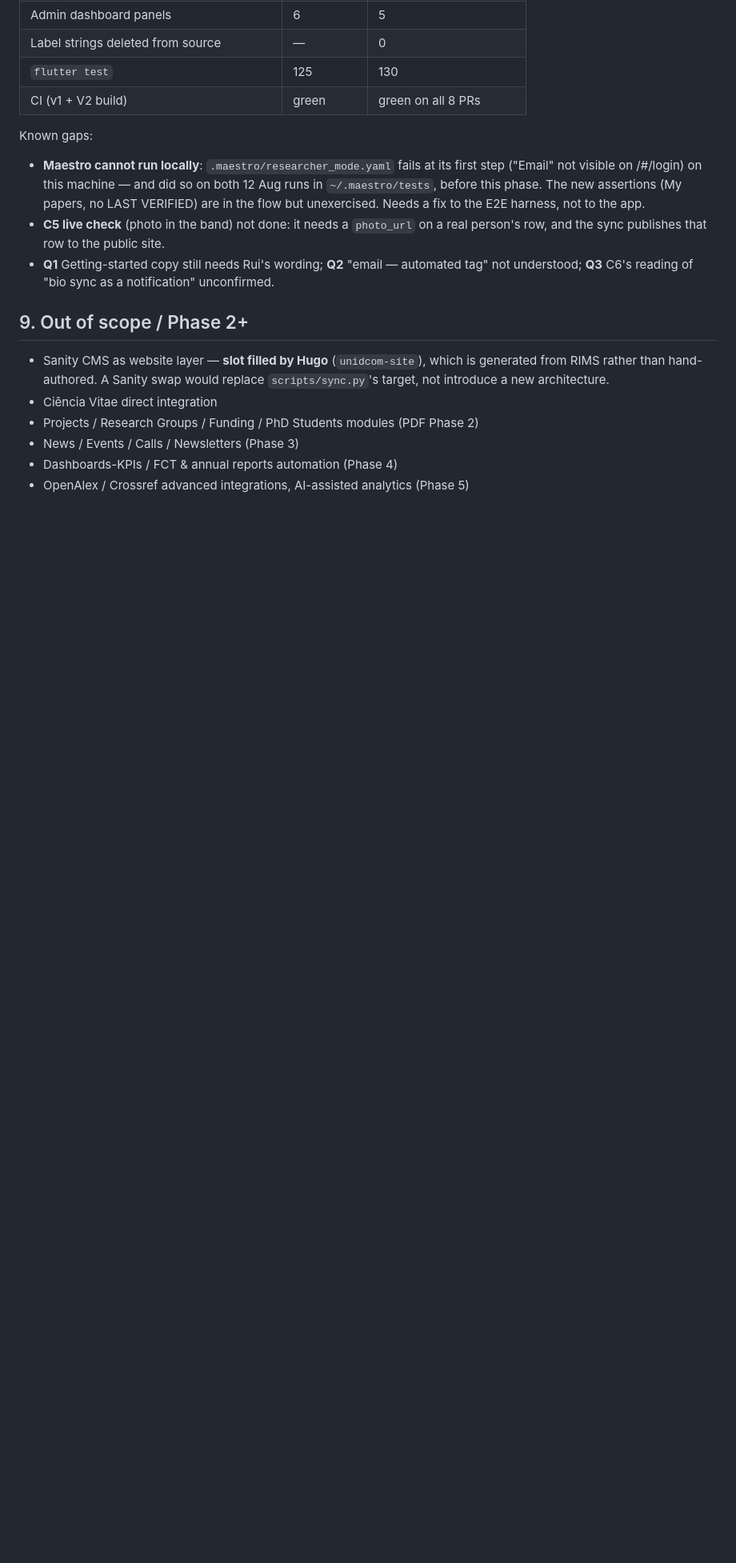
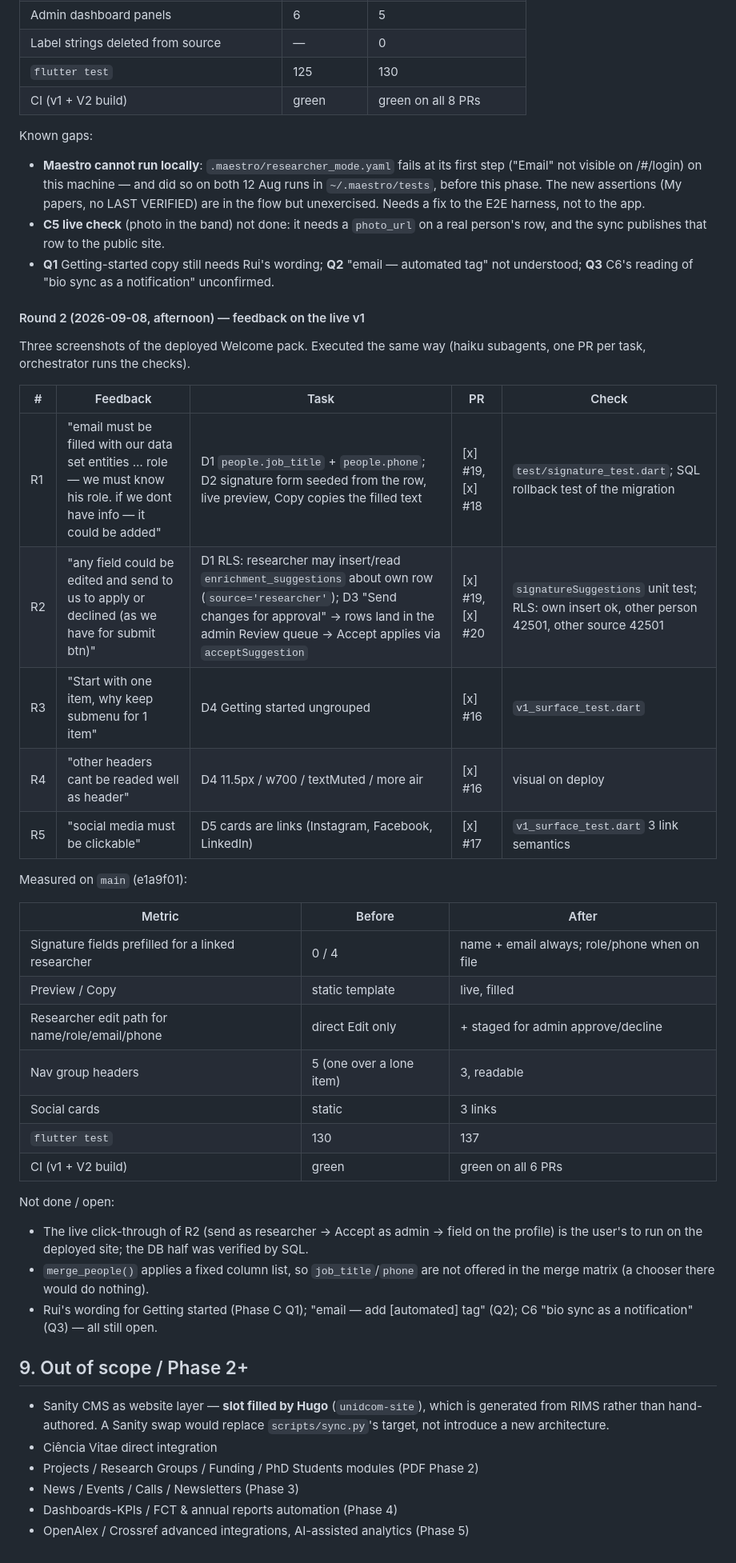
Before and after one commit to berlogabob/Unidcom-IADE, a Markdown page: PLAN.md, the part around the change. Shown at 80% size. Rendered like a GitHub page; blank space fills up the shorter version.

Commit message:
D6: record round 2 of cleaning phase 2 in PLAN.md
Co-Authored-By: Claude Fable 5.1 <noreply@anthropic.com>
Claude-Session: https://claude.ai/code/session_01CzqAkzjQa4C4c6dniNKhhg

```diff
--- a/PLAN.md
+++ b/PLAN.md
@@ -470,6 +470,40 @@ Known gaps:
   automated tag" not understood; **Q3** C6's reading of "bio sync as a
   notification" unconfirmed.
 
+#### Round 2 (2026-09-08, afternoon) — feedback on the live v1
+
+Three screenshots of the deployed Welcome pack. Executed the same way
+(haiku subagents, one PR per task, orchestrator runs the checks).
+
+| # | Feedback | Task | PR | Check |
+|---|---|---|---|---|
+| R1 | "email must be filled with our data set entities … role — we must know his role. if we dont have info — it could be added" | D1 `people.job_title` + `people.phone`; D2 signature form seeded from the row, live preview, Copy copies the filled text | [x] #19, [x] #18 | `test/signature_test.dart`; SQL rollback test of the migration |
+| R2 | "any field could be edited and send to us to apply or declined (as we have for submit btn)" | D1 RLS: researcher may insert/read `enrichment_suggestions` about own row (`source='researcher'`); D3 "Send changes for approval" → rows land in the admin Review queue → Accept applies via `acceptSuggestion` | [x] #19, [x] #20 | `signatureSuggestions` unit test; RLS: own insert ok, other person 42501, other source 42501 |
+| R3 | "Start with one item, why keep submenu for 1 item" | D4 Getting started ungrouped | [x] #16 | `v1_surface_test.dart` |
+| R4 | "other headers cant be readed well as header" | D4 11.5px / w700 / textMuted / more air | [x] #16 | visual on deploy |
+| R5 | "social media must be clickable" | D5 cards are links (Instagram, Facebook, LinkedIn) | [x] #17 | `v1_surface_test.dart` 3 link semantics |
+
+Measured on `main` (e1a9f01):
+
+| Metric | Before | After |
+|---|---|---|
+| Signature fields prefilled for a linked researcher | 0 / 4 | name + email always; role/phone when on file |
+| Preview / Copy | static template | live, filled |
+| Researcher edit path for name/role/email/phone | direct Edit only | + staged for admin approve/decline |
+| Nav group headers | 5 (one over a lone item) | 3, readable |
+| Social cards | static | 3 links |
+| `flutter test` | 130 | 137 |
+| CI (v1 + V2 build) | green | green on all 6 PRs |
+
+Not done / open:
+- The live click-through of R2 (send as researcher → Accept as admin → field
+  on the profile) is the user's to run on the deployed site; the DB half was
+  verified by SQL.
+- `merge_people()` applies a fixed column list, so `job_title`/`phone` are
+  not offered in the merge matrix (a chooser there would do nothing).
+- Rui's wording for Getting started (Phase C Q1); "email — add [automated]
+  tag" (Q2); C6 "bio sync as a notification" (Q3) — all still open.
+
 ## 9. Out of scope / Phase 2+
 
 - Sanity CMS as website layer — **slot filled by Hugo** (`unidcom-site`), which
```
